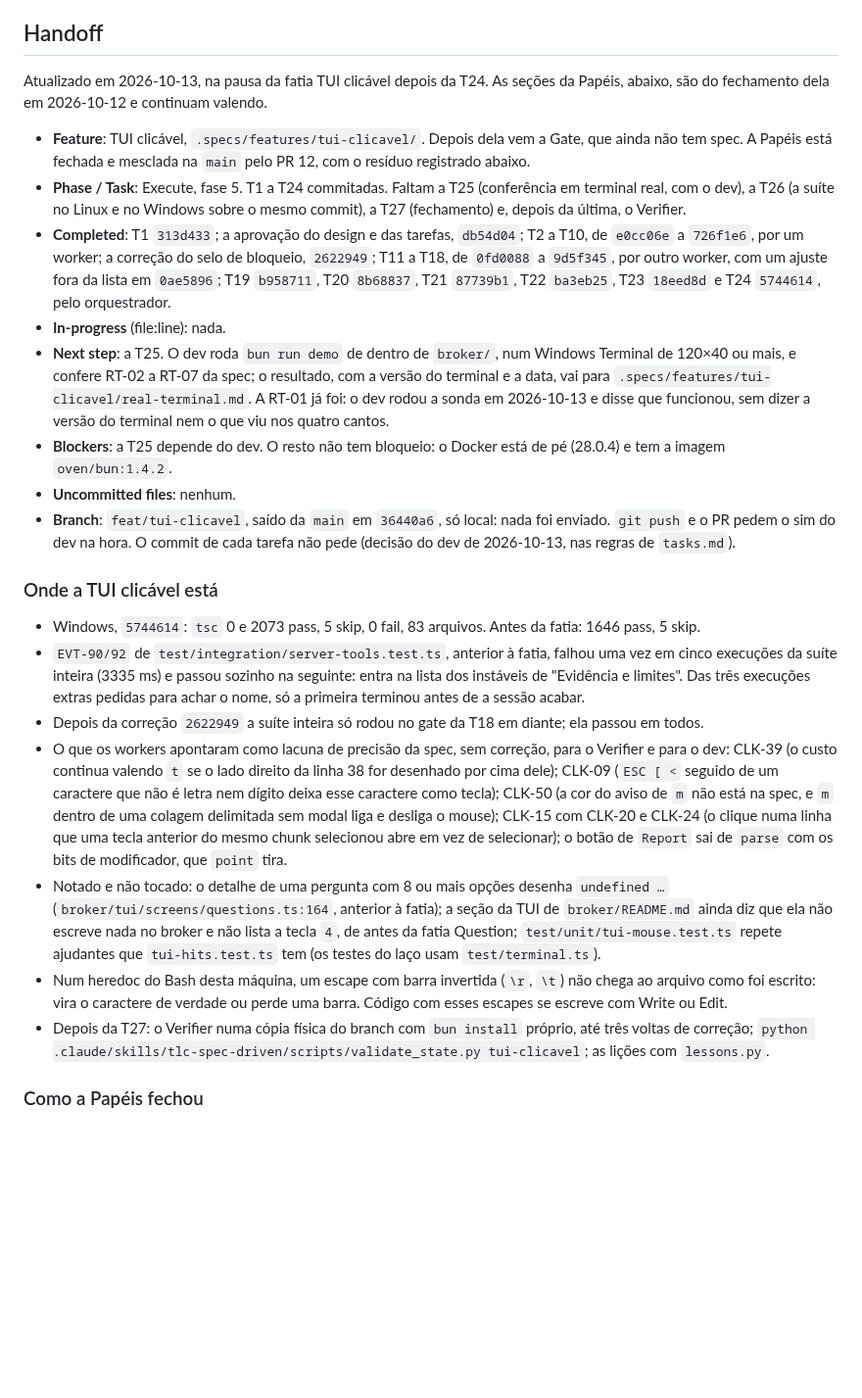
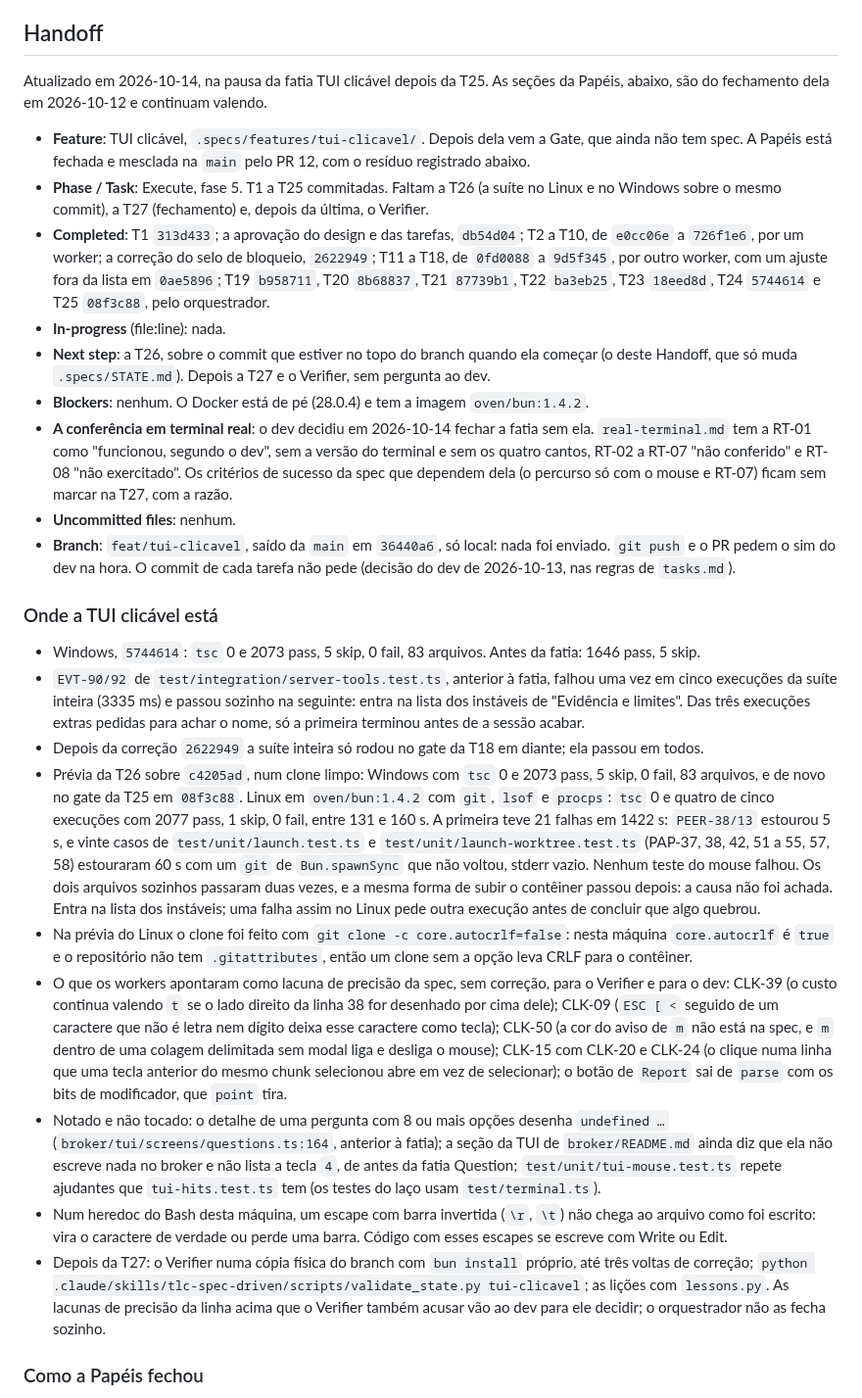
Before and after one commit to sh4wty1/squad-code-mcp, a Markdown page: .specs/STATE.md, the part around the change. Shown at 98% size. Drawn GitHub-style; blank space fills up the shorter version.

Commit message:
bring the handoff to the pause of the clickable TUI slice after T25, with T26, T27 and the verifier next and no blocker, the preview of the suite on Linux and Windows with the run on Linux whose git timed out once in five, and the date of the decision of the dev to close without the check on a real terminal, which is 2026-10-14
Co-Authored-By: Claude Opus 5.5 <noreply@anthropic.com>

```diff
--- a/.specs/STATE.md
+++ b/.specs/STATE.md
@@ -174,14 +174,15 @@ Só decisões novas. O que já está em `docs/adr/` não se repete aqui.
 
 ## Handoff
 
-Atualizado em 2026-10-13, na pausa da fatia TUI clicável depois da T24. As seções da Papéis, abaixo, são do fechamento dela em 2026-10-12 e continuam valendo.
+Atualizado em 2026-10-14, na pausa da fatia TUI clicável depois da T25. As seções da Papéis, abaixo, são do fechamento dela em 2026-10-12 e continuam valendo.
 
 - **Feature**: TUI clicável, `.specs/features/tui-clicavel/`. Depois dela vem a Gate, que ainda não tem spec. A Papéis está fechada e mesclada na `main` pelo PR 12, com o resíduo registrado abaixo.
-- **Phase / Task**: Execute, fase 5. T1 a T24 commitadas. Faltam a T25 (conferência em terminal real, com o dev), a T26 (a suíte no Linux e no Windows sobre o mesmo commit), a T27 (fechamento) e, depois da última, o Verifier.
-- **Completed**: T1 `313d433`; a aprovação do design e das tarefas, `db54d04`; T2 a T10, de `e0cc06e` a `726f1e6`, por um worker; a correção do selo de bloqueio, `2622949`; T11 a T18, de `0fd0088` a `9d5f345`, por outro worker, com um ajuste fora da lista em `0ae5896`; T19 `b958711`, T20 `8b68837`, T21 `87739b1`, T22 `ba3eb25`, T23 `18eed8d` e T24 `5744614`, pelo orquestrador.
+- **Phase / Task**: Execute, fase 5. T1 a T25 commitadas. Faltam a T26 (a suíte no Linux e no Windows sobre o mesmo commit), a T27 (fechamento) e, depois da última, o Verifier.
+- **Completed**: T1 `313d433`; a aprovação do design e das tarefas, `db54d04`; T2 a T10, de `e0cc06e` a `726f1e6`, por um worker; a correção do selo de bloqueio, `2622949`; T11 a T18, de `0fd0088` a `9d5f345`, por outro worker, com um ajuste fora da lista em `0ae5896`; T19 `b958711`, T20 `8b68837`, T21 `87739b1`, T22 `ba3eb25`, T23 `18eed8d`, T24 `5744614` e T25 `08f3c88`, pelo orquestrador.
 - **In-progress** (file:line): nada.
-- **Next step**: a T25. O dev roda `bun run demo` de dentro de `broker/`, num Windows Terminal de 120×40 ou mais, e confere RT-02 a RT-07 da spec; o resultado, com a versão do terminal e a data, vai para `.specs/features/tui-clicavel/real-terminal.md`. A RT-01 já foi: o dev rodou a sonda em 2026-10-13 e disse que funcionou, sem dizer a versão do terminal nem o que viu nos quatro cantos.
-- **Blockers**: a T25 depende do dev. O resto não tem bloqueio: o Docker está de pé (28.0.4) e tem a imagem `oven/bun:1.4.2`.
+- **Next step**: a T26, sobre o commit que estiver no topo do branch quando ela começar (o deste Handoff, que só muda `.specs/STATE.md`). Depois a T27 e o Verifier, sem pergunta ao dev.
+- **Blockers**: nenhum. O Docker está de pé (28.0.4) e tem a imagem `oven/bun:1.4.2`.
+- **A conferência em terminal real**: o dev decidiu em 2026-10-14 fechar a fatia sem ela. `real-terminal.md` tem a RT-01 como "funcionou, segundo o dev", sem a versão do terminal e sem os quatro cantos, RT-02 a RT-07 "não conferido" e RT-08 "não exercitado". Os critérios de sucesso da spec que dependem dela (o percurso só com o mouse e RT-07) ficam sem marcar na T27, com a razão.
 - **Uncommitted files**: nenhum.
 - **Branch**: `feat/tui-clicavel`, saído da `main` em `36440a6`, só local: nada foi enviado. `git push` e o PR pedem o sim do dev na hora. O commit de cada tarefa não pede (decisão do dev de 2026-10-13, nas regras de `tasks.md`).
 
@@ -190,10 +191,12 @@ Atualizado em 2026-10-13, na pausa da fatia TUI clicável depois da T24. As seç
 - Windows, `5744614`: `tsc` 0 e 2073 pass, 5 skip, 0 fail, 83 arquivos. Antes da fatia: 1646 pass, 5 skip.
 - `EVT-90/92` de `test/integration/server-tools.test.ts`, anterior à fatia, falhou uma vez em cinco execuções da suíte inteira (3335 ms) e passou sozinho na seguinte: entra na lista dos instáveis de "Evidência e limites". Das três execuções extras pedidas para achar o nome, só a primeira terminou antes de a sessão acabar.
 - Depois da correção `2622949` a suíte inteira só rodou no gate da T18 em diante; ela passou em todos.
+- Prévia da T26 sobre `c4205ad`, num clone limpo: Windows com `tsc` 0 e 2073 pass, 5 skip, 0 fail, 83 arquivos, e de novo no gate da T25 em `08f3c88`. Linux em `oven/bun:1.4.2` com `git`, `lsof` e `procps`: `tsc` 0 e quatro de cinco execuções com 2077 pass, 1 skip, 0 fail, entre 131 e 160 s. A primeira teve 21 falhas em 1422 s: `PEER-38/13` estourou 5 s, e vinte casos de `test/unit/launch.test.ts` e `test/unit/launch-worktree.test.ts` (PAP-37, 38, 42, 51 a 55, 57, 58) estouraram 60 s com um `git` de `Bun.spawnSync` que não voltou, stderr vazio. Nenhum teste do mouse falhou. Os dois arquivos sozinhos passaram duas vezes, e a mesma forma de subir o contêiner passou depois: a causa não foi achada. Entra na lista dos instáveis; uma falha assim no Linux pede outra execução antes de concluir que algo quebrou.
+- Na prévia do Linux o clone foi feito com `git clone -c core.autocrlf=false`: nesta máquina `core.autocrlf` é `true` e o repositório não tem `.gitattributes`, então um clone sem a opção leva CRLF para o contêiner.
 - O que os workers apontaram como lacuna de precisão da spec, sem correção, para o Verifier e para o dev: CLK-39 (o custo continua valendo `t` se o lado direito da linha 38 for desenhado por cima dele); CLK-09 (`ESC [ <` seguido de um caractere que não é letra nem dígito deixa esse caractere como tecla); CLK-50 (a cor do aviso de `m` não está na spec, e `m` dentro de uma colagem delimitada sem modal liga e desliga o mouse); CLK-15 com CLK-20 e CLK-24 (o clique numa linha que uma tecla anterior do mesmo chunk selecionou abre em vez de selecionar); o botão de `Report` sai de `parse` com os bits de modificador, que `point` tira.
 - Notado e não tocado: o detalhe de uma pergunta com 8 ou mais opções desenha `undefined …` (`broker/tui/screens/questions.ts:164`, anterior à fatia); a seção da TUI de `broker/README.md` ainda diz que ela não escreve nada no broker e não lista a tecla `4`, de antes da fatia Question; `test/unit/tui-mouse.test.ts` repete ajudantes que `tui-hits.test.ts` tem (os testes do laço usam `test/terminal.ts`).
 - Num heredoc do Bash desta máquina, um escape com barra invertida (`\r`, `\t`) não chega ao arquivo como foi escrito: vira o caractere de verdade ou perde uma barra. Código com esses escapes se escreve com Write ou Edit.
-- Depois da T27: o Verifier numa cópia física do branch com `bun install` próprio, até três voltas de correção; `python .claude/skills/tlc-spec-driven/scripts/validate_state.py tui-clicavel`; as lições com `lessons.py`.
+- Depois da T27: o Verifier numa cópia física do branch com `bun install` próprio, até três voltas de correção; `python .claude/skills/tlc-spec-driven/scripts/validate_state.py tui-clicavel`; as lições com `lessons.py`. As lacunas de precisão da linha acima que o Verifier também acusar vão ao dev para ele decidir; o orquestrador não as fecha sozinho.
 
 ### Como a Papéis fechou
 
```
Also changed, not shown: 2 other files.
